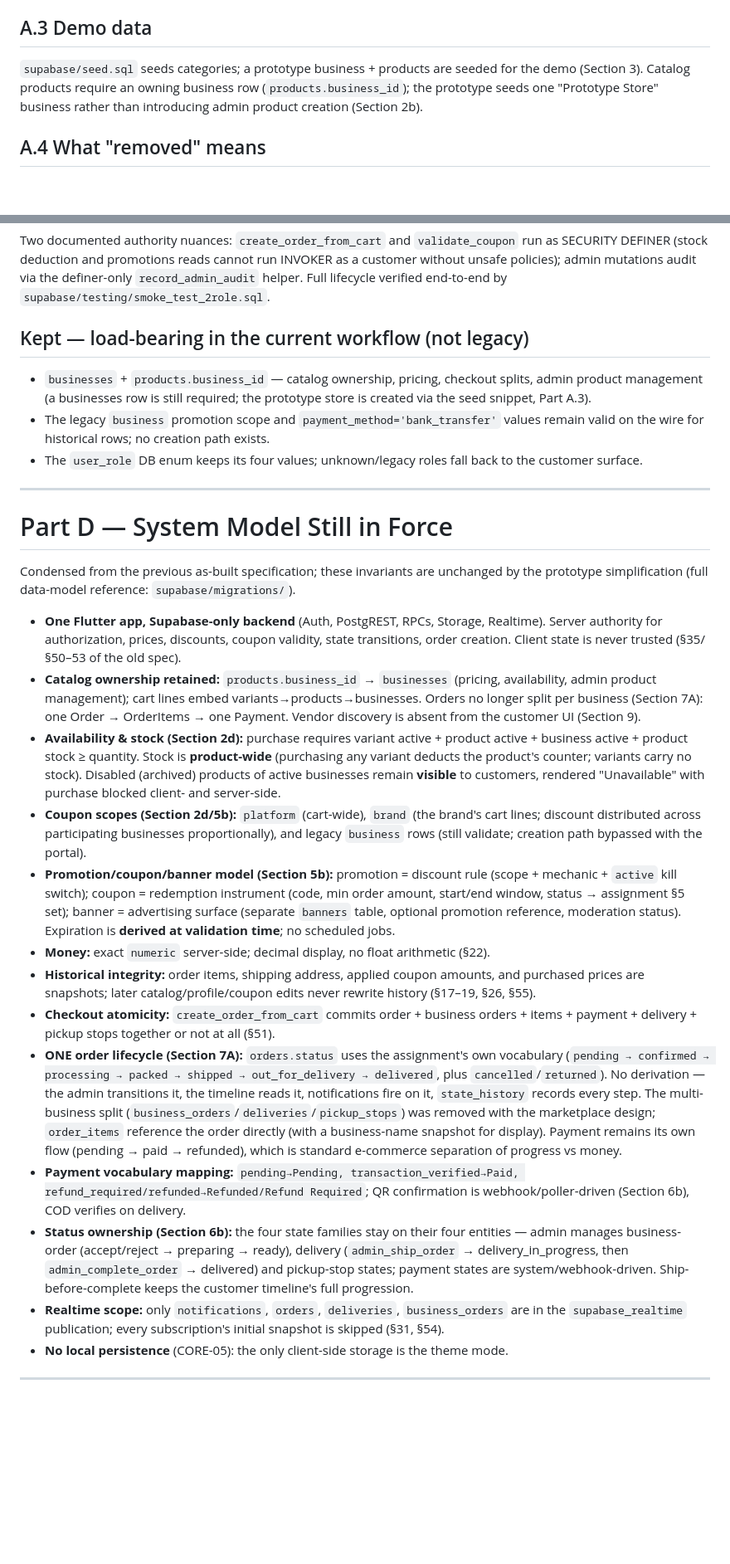
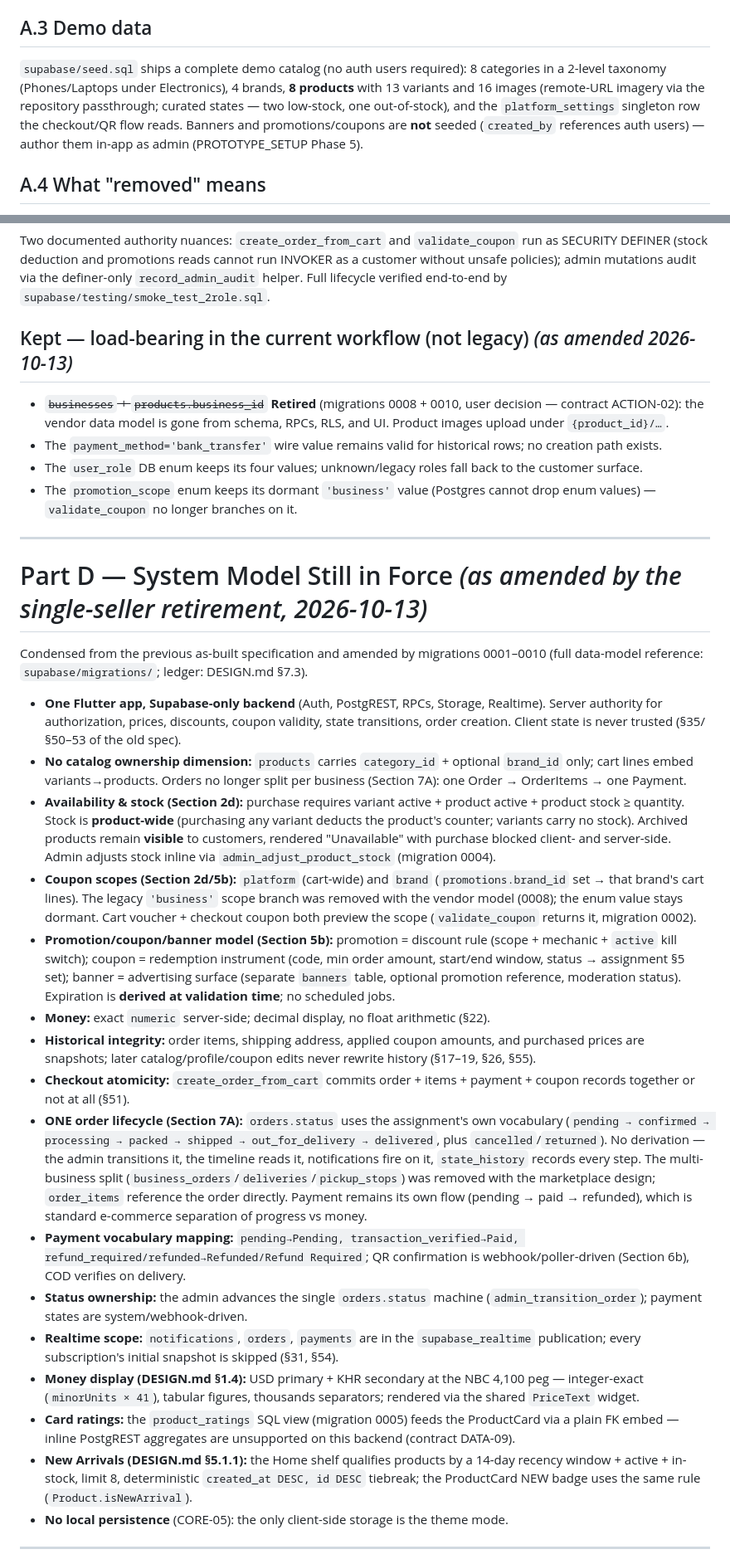
Before and after one commit to rychanroth/encueypay, a Markdown page: docs/app_implementation_specification.md, 2 parts joined by grey strips. Shown at 83% size. Drawn GitHub-style; blank space fills up the shorter version.

```diff
--- a/docs/app_implementation_specification.md
+++ b/docs/app_implementation_specification.md
@@ -52,10 +53,13 @@ the GoRouter rebuilds and mounts the admin tab set (`ROUTE-07`).
 
 ## A.3 Demo data
 
-`supabase/seed.sql` seeds categories; a prototype business + products are seeded for the
-demo (Section 3). Catalog products require an owning business row (`products.business_id`);
-the prototype seeds one "Prototype Store" business rather than introducing admin product
-creation (Section 2b).
+`supabase/seed.sql` ships a complete demo catalog (no auth users required):
+8 categories in a 2-level taxonomy (Phones/Laptops under Electronics), 4 brands,
+**8 products** with 13 variants and 16 images (remote-URL imagery via the
+repository passthrough; curated states — two low-stock, one out-of-stock),
+and the `platform_settings` singleton row the checkout/QR flow reads.
+Banners and promotions/coupons are **not** seeded (`created_by` references
+auth users) — author them in-app as admin (PROTOTYPE_SETUP Phase 5).
 
 ## A.4 What "removed" means
 
@@ -248,38 +252,43 @@ INVOKER as a customer without unsafe policies); admin mutations audit via the
 definer-only `record_admin_audit` helper. Full lifecycle verified end-to-end by
 `supabase/testing/smoke_test_2role.sql`.
 
-## Kept — load-bearing in the current workflow (not legacy)
+## Kept — load-bearing in the current workflow (not legacy) *(as amended 2026-10-13)*
 
-* `businesses` + `products.business_id` — catalog ownership, pricing, checkout
-  splits, admin product management (a businesses row is still required; the
-  prototype store is created via the seed snippet, Part A.3).
-* The legacy `business` promotion scope and `payment_method='bank_transfer'`
-  values remain valid on the wire for historical rows; no creation path exists.
+* ~~`businesses` + `products.business_id`~~ **Retired** (migrations 0008 + 0010,
+  user decision — contract ACTION-02): the vendor data model is gone from
+  schema, RPCs, RLS, and UI. Product images upload under `{product_id}/…`.
+* The `payment_method='bank_transfer'` wire value remains valid for
+  historical rows; no creation path exists.
 * The `user_role` DB enum keeps its four values; unknown/legacy roles fall
   back to the customer surface.
+* The `promotion_scope` enum keeps its dormant `'business'` value (Postgres
+  cannot drop enum values) — `validate_coupon` no longer branches on it.
 
 ---
 
-# Part D — System Model Still in Force
+# Part D — System Model Still in Force *(as amended by the single-seller retirement, 2026-10-13)*
 
-Condensed from the previous as-built specification; these invariants are unchanged by the
-prototype simplification (full data-model reference: `supabase/migrations/`).
+Condensed from the previous as-built specification and amended by migrations
+0001–0010 (full data-model reference: `supabase/migrations/`; ledger:
+DESIGN.md §7.3).
 
 - **One Flutter app, Supabase-only backend** (Auth, PostgREST, RPCs, Storage, Realtime).
   Server authority for authorization, prices, discounts, coupon validity, state transitions,
   order creation. Client state is never trusted (§35/§50–53 of the old spec).
-- **Catalog ownership retained:** `products.business_id` → `businesses` (pricing,
-  availability, admin product management); cart lines embed variants→products→businesses.
-  Orders no longer split per business (Section 7A): one Order → OrderItems → one Payment.
-  Vendor discovery is absent from the customer UI (Section 9).
-- **Availability & stock (Section 2d):** purchase requires variant active + product
-  active + business active + product stock ≥ quantity. Stock is **product-wide**
-  (purchasing any variant deducts the product's counter; variants carry no stock).
-  Disabled (archived) products of active businesses remain **visible** to customers,
-  rendered "Unavailable" with purchase blocked client- and server-side.
-- **Coupon scopes (Section 2d/5b):** `platform` (cart-wide), `brand` (the brand's cart
-  lines; discount distributed across participating businesses proportionally), and
-  legacy `business` rows (still validate; creation path bypassed with the portal).
+- **No catalog ownership dimension:** `products` carries `category_id` +
+  optional `brand_id` only; cart lines embed variants→products. Orders no
+  longer split per business (Section 7A): one Order → OrderItems → one Payment.
+- **Availability & stock (Section 2d):** purchase requires variant active +
+  product active + product stock ≥ quantity. Stock is **product-wide**
+  (purchasing any variant deducts the product's counter; variants carry no
+  stock). Archived products remain **visible** to customers, rendered
+  "Unavailable" with purchase blocked client- and server-side. Admin adjusts
+  stock inline via `admin_adjust_product_stock` (migration 0004).
+- **Coupon scopes (Section 2d/5b):** `platform` (cart-wide) and `brand`
+  (`promotions.brand_id` set → that brand's cart lines). The legacy
+  `'business'` scope branch was removed with the vendor model (0008); the
+  enum value stays dormant. Cart voucher + checkout coupon both preview the
+  scope (`validate_coupon` returns it, migration 0002).
 - **Promotion/coupon/banner model (Section 5b):** promotion = discount rule
   (scope + mechanic + `active` kill switch); coupon = redemption instrument
   (code, min order amount, start/end window, status → assignment §5 set);
@@ -290,27 +299,34 @@ prototype simplification (full data-model reference: `supabase/migrations/`).
 - **Historical integrity:** order items, shipping address, applied coupon amounts, and
   purchased prices are snapshots; later catalog/profile/coupon edits never rewrite history
   (§17–19, §26, §55).
-- **Checkout atomicity:** `create_order_from_cart` commits order + business orders + items +
-  payment + delivery + pickup stops together or not at all (§51).
+- **Checkout atomicity:** `create_order_from_cart` commits order + items +
+  payment + coupon records together or not at all (§51).
 - **ONE order lifecycle (Section 7A):** `orders.status` uses the assignment's own
   vocabulary (`pending → confirmed → processing → packed → shipped → out_for_delivery
   → delivered`, plus `cancelled`/`returned`). No derivation — the admin transitions it,
   the timeline reads it, notifications fire on it, `state_history` records every step.
   The multi-business split (`business_orders`/`deliveries`/`pickup_stops`) was removed
-  with the marketplace design; `order_items` reference the order directly (with a
-  business-name snapshot for display). Payment remains its own flow (pending → paid →
-  refunded), which is standard e-commerce separation of progress vs money.
+  with the marketplace design; `order_items` reference the order directly. Payment
+  remains its own flow (pending → paid → refunded), which is standard e-commerce
+  separation of progress vs money.
 - **Payment vocabulary mapping:** `pending→Pending, transaction_verified→Paid,
   refund_required/refunded→Refunded/Refund Required`; QR confirmation is
   webhook/poller-driven (Section 6b), COD verifies on delivery.
-- **Status ownership (Section 6b):** the four state families stay on their four
-  entities — admin manages business-order (accept/reject → preparing → ready),
-  delivery (`admin_ship_order` → delivery_in_progress, then `admin_complete_order`
-  → delivered) and pickup-stop states; payment states are system/webhook-driven.
-  Ship-before-complete keeps the customer timeline's full progression.
-- **Realtime scope:** only `notifications`, `orders`, `deliveries`, `business_orders` are in
-  the `supabase_realtime` publication; every subscription's initial snapshot is skipped
+- **Status ownership:** the admin advances the single `orders.status` machine
+  (`admin_transition_order`); payment states are system/webhook-driven.
+- **Realtime scope:** `notifications`, `orders`, `payments` are in the
+  `supabase_realtime` publication; every subscription's initial snapshot is skipped
   (§31, §54).
+- **Money display (DESIGN.md §1.4):** USD primary + KHR secondary at the NBC
+  4,100 peg — integer-exact (`minorUnits × 41`), tabular figures, thousands
+  separators; rendered via the shared `PriceText` widget.
+- **Card ratings:** the `product_ratings` SQL view (migration 0005) feeds the
+  ProductCard via a plain FK embed — inline PostgREST aggregates are
+  unsupported on this backend (contract DATA-09).
+- **New Arrivals (DESIGN.md §5.1.1):** the Home shelf qualifies products by a
+  14-day recency window + active + in-stock, limit 8, deterministic
+  `created_at DESC, id DESC` tiebreak; the ProductCard NEW badge uses the
+  same rule (`Product.isNewArrival`).
 - **No local persistence** (CORE-05): the only client-side storage is the theme mode.
 
 ---
```
Also changed, not shown: other parts of docs/app_implementation_specification.md (+68 -19 lines).
